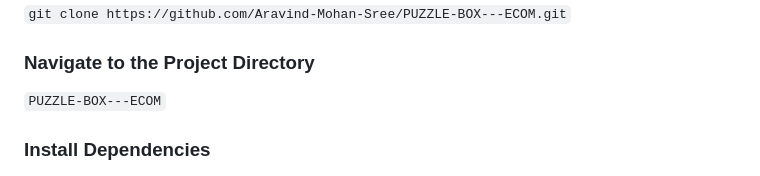
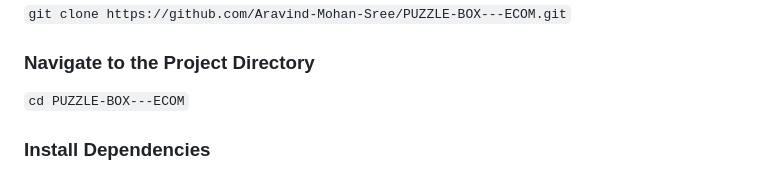
Before and after one commit to Aravind-Mohan-Sree/PUZZLE-BOX---ECOM, a Markdown page: README.md, the part around the change. Drawn GitHub-style.

```diff
--- a/README.md
+++ b/README.md
@@ -92,7 +92,7 @@ NGINX: Used as a reverse proxy for optimized performance and security.<br><br>
 
 ### Navigate to the Project Directory
 
-`PUZZLE-BOX---ECOM`
+`cd PUZZLE-BOX---ECOM`
 
 ### Install Dependencies
 
```
